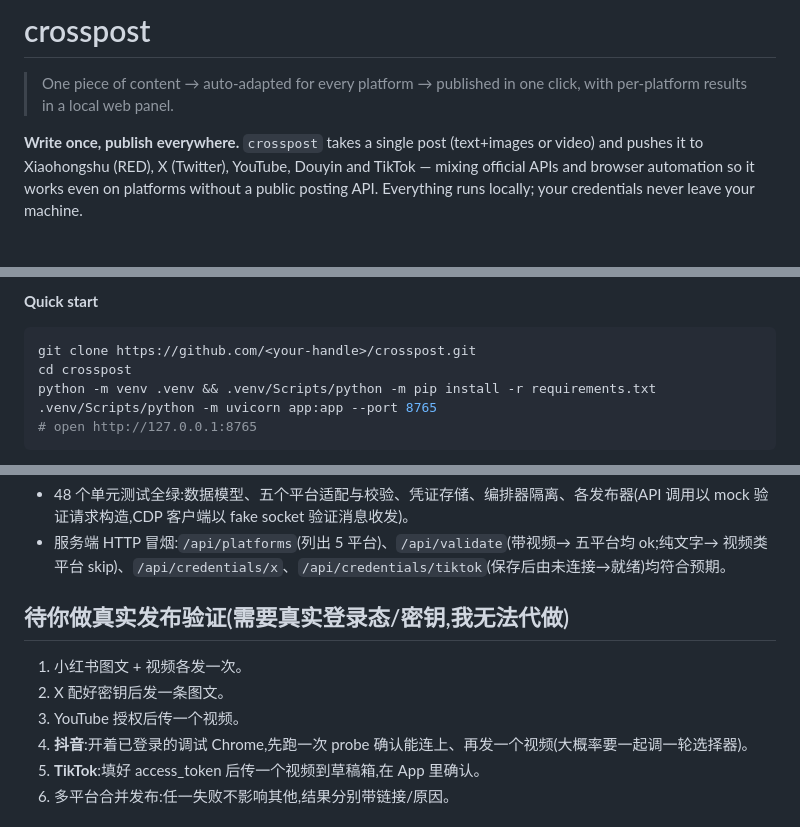
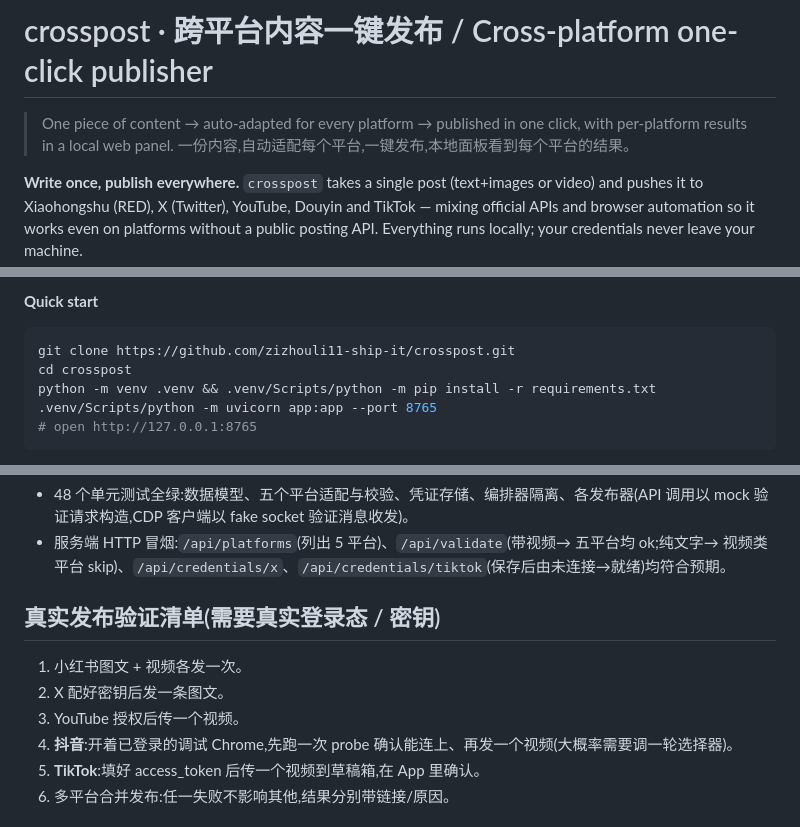
Before and after one commit to zizhouli11-ship-it/crosspost, a Markdown page: README.md, 3 parts joined by grey strips. GitHub-like rendering; blank space fills up the shorter version.

Commit message:
docs: bilingual title, drop assistant-voice phrasing, remove personal path

````diff
--- a/README.md
+++ b/README.md
@@ -1,6 +1,7 @@
-# crosspost
+# crosspost · 跨平台内容一键发布 / Cross-platform one-click publisher
 
 > One piece of content → auto-adapted for every platform → published in one click, with per-platform results in a local web panel.
+> 一份内容,自动适配每个平台,一键发布,本地面板看到每个平台的结果。
 
 **Write once, publish everywhere.** `crosspost` takes a single post (text+images or video) and pushes it to Xiaohongshu (RED), X (Twitter), YouTube, Douyin and TikTok — mixing official APIs and browser automation so it works even on platforms without a public posting API. Everything runs locally; your credentials never leave your machine.
 
@@ -23,7 +24,7 @@
 
 **Quick start**
 ```bash
-git clone https://github.com/<your-handle>/crosspost.git
+git clone https://github.com/zizhouli11-ship-it/crosspost.git
 cd crosspost
 python -m venv .venv && .venv/Scripts/python -m pip install -r requirements.txt
 .venv/Scripts/python -m uvicorn app:app --port 8765
@@ -79,12 +80,12 @@ cd C:\Users\30488\crosspost
 - 48 个单元测试全绿:数据模型、五个平台适配与校验、凭证存储、编排器隔离、各发布器(API 调用以 mock 验证请求构造,CDP 客户端以 fake socket 验证消息收发)。
 - 服务端 HTTP 冒烟:`/api/platforms`(列出 5 平台)、`/api/validate`(带视频→ 五平台均 ok;纯文字→ 视频类平台 skip)、`/api/credentials/x`、`/api/credentials/tiktok`(保存后由未连接→就绪)均符合预期。
 
-## 待你做真实发布验证(需要真实登录态/密钥,我无法代做)
+## 真实发布验证清单(需要真实登录态 / 密钥)
 
 1. 小红书图文 + 视频各发一次。
 2. X 配好密钥后发一条图文。
 3. YouTube 授权后传一个视频。
-4. **抖音**:开着已登录的调试 Chrome,先跑一次 probe 确认能连上、再发一个视频(大概率要一起调一轮选择器)。
+4. **抖音**:开着已登录的调试 Chrome,先跑一次 probe 确认能连上、再发一个视频(大概率需要调一轮选择器)。
 5. **TikTok**:填好 access_token 后传一个视频到草稿箱,在 App 里确认。
 6. 多平台合并发布:任一失败不影响其他,结果分别带链接/原因。
 
````
Also changed, not shown: other parts of README.md (+1 -1 lines).
